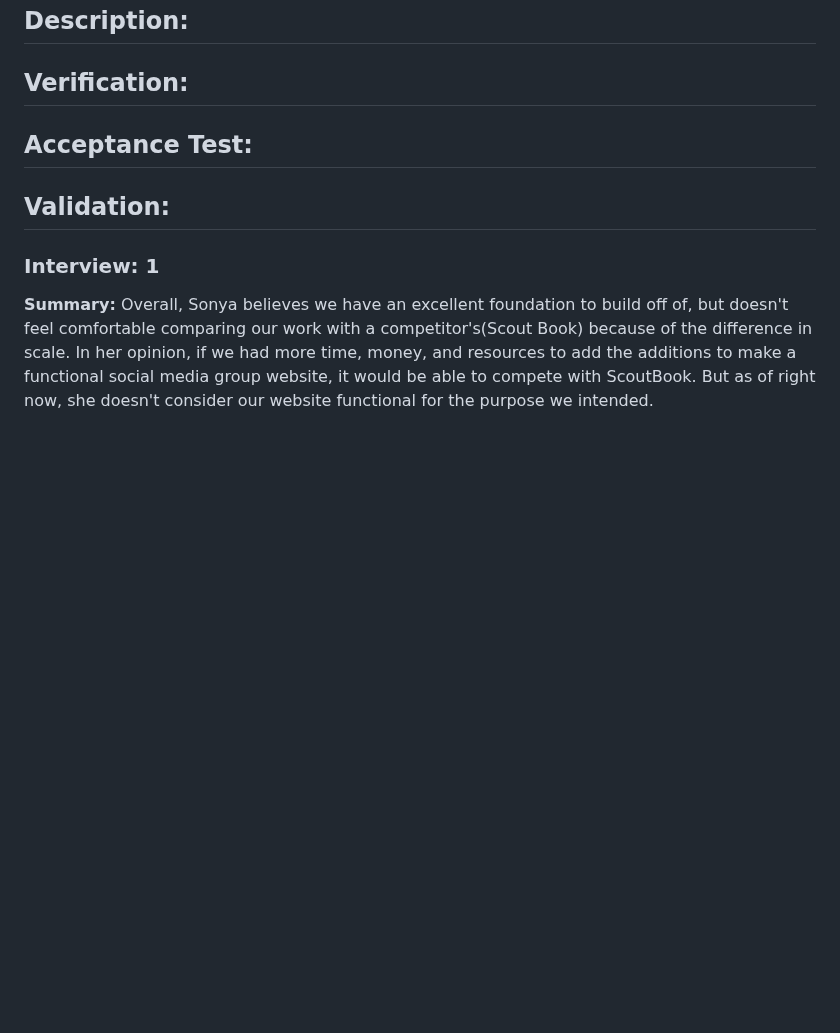
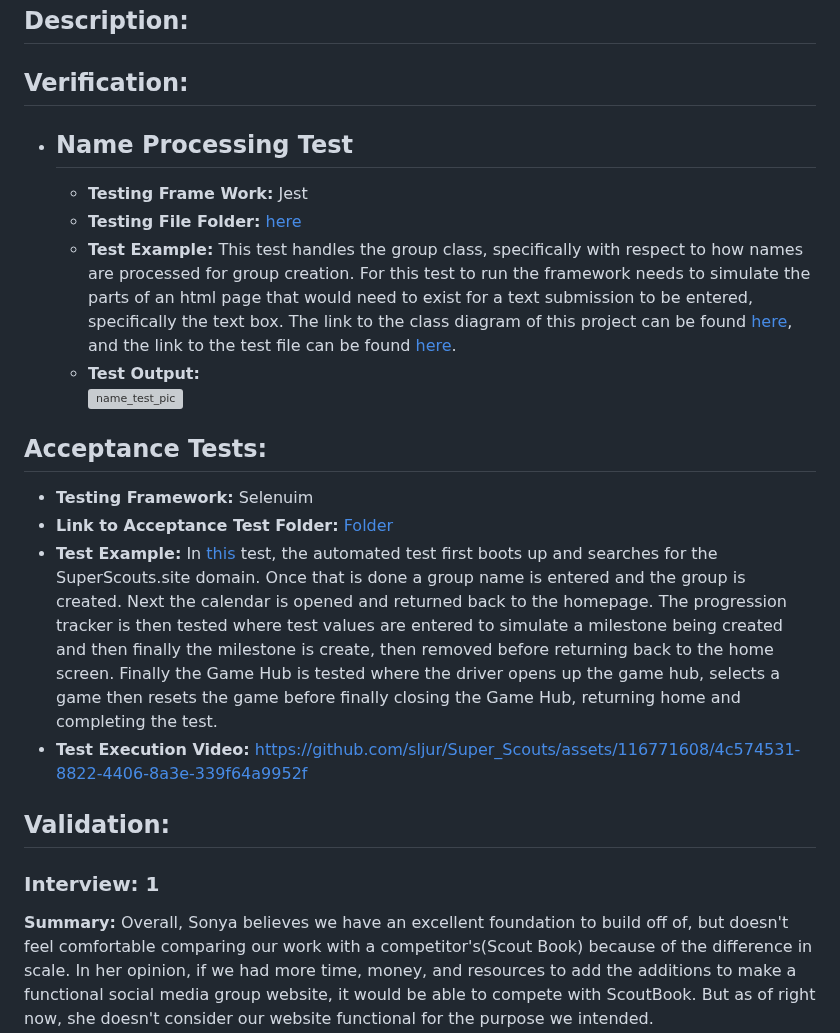
Before and after one commit to sljur/Super_Scouts, a Markdown page: project_documentation/deliverable_7_verification_and_validation.md, the part around the change. Rendered like a GitHub page; blank space fills up the shorter version; grey boxes are pictures that could not be loaded.

Commit message:
Update deliverable_7_verification_and_validation.md
Inclusion on the acceptance test as well as one entry into verification for mock object testing reusing the name.test.js file from deliverable_6

```diff
--- a/project_documentation/deliverable_7_verification_and_validation.md
+++ b/project_documentation/deliverable_7_verification_and_validation.md
@@ -3,8 +3,20 @@
 ## Description:
 
 ## Verification:
+- ## Name Processing Test
+     - **Testing Frame Work:** Jest
+     - **Testing File Folder:** [here](https://github.com/sljur/Super_Scouts/tree/main/website0.1.1_Alpha/test)
+     - **Test Example:** This test handles the group class, specifically with respect to how names are processed for group creation. For this test to run the framework needs to simulate the parts of an html page that would need to exist for a text submission to be entered, specifically the text box. The link to the class diagram of this project can be found [here](https://github.com/sljur/Super_Scouts/assets/116771608/38b49542-1cf3-4ef9-8ce7-7df92ded5930), and the link to the test file can be found [here](https://github.com/sljur/Super_Scouts/blob/main/website0.1.1_Alpha/test/name.test.js).
+     - **Test Output:**<br><img width="675" alt="name_test_pic" src="https://github.com/sljur/Super_Scouts/assets/116771608/6dd73797-46f0-42a9-9f61-2777f26960cd"><br>
 
-## Acceptance Test:
+
+## Acceptance Tests:
+- **Testing Framework:** Selenuim
+- **Link to Acceptance Test Folder:** [Folder](https://github.com/sljur/Super_Scouts/tree/main/website0.1.1_Alpha/test/acceptance_tests)<br>
+- **Test Example:** In [this](https://github.com/sljur/Super_Scouts/blob/main/website0.1.1_Alpha/test/acceptance_tests/acceptance_0.1.1AlphaTest.py) test, the automated test first boots up and searches for the SuperScouts.site domain. Once that is done a group name is entered and the group is created. Next the calendar is opened and returned back to the homepage. The progression tracker is then tested where test values are entered to simulate a milestone being created and then finally the milestone is create, then removed before returning back to the home screen. Finally the Game Hub is tested where the driver opens up the game hub, selects a game then resets the game before finally closing the Game Hub, returning home and completing the test.
+- **Test Execution Video:**
+https://github.com/sljur/Super_Scouts/assets/116771608/4c574531-8822-4406-8a3e-339f64a9952f
+
 
 ## Validation:
 ### Interview: 1<br>
```
